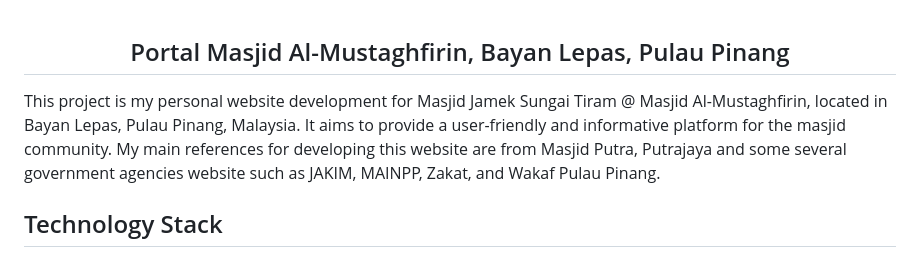
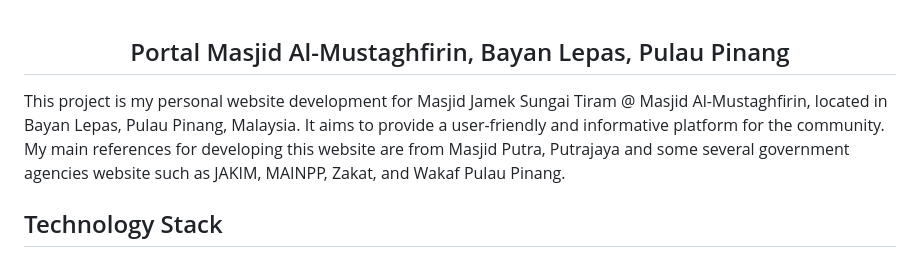
Before and after one commit to da-imran/masjid-portal, a Markdown page: README.md, the part around the change. Drawn GitHub-style.

Commit message:
Update summary contents

```diff
--- a/README.md
+++ b/README.md
@@ -1,5 +1,5 @@
 <h2 align="center">Portal Masjid Al-Mustaghfirin, Bayan Lepas, Pulau Pinang</h2>
-This project is my personal website development for Masjid Jamek Sungai Tiram @ Masjid Al-Mustaghfirin, located in Bayan Lepas, Pulau Pinang, Malaysia. It aims to provide a user-friendly and informative platform for the masjid community. My main references for developing this website are from Masjid Putra, Putrajaya and some several government agencies website such as JAKIM, MAINPP, Zakat, and Wakaf Pulau Pinang.
+This project is my personal website development for Masjid Jamek Sungai Tiram @ Masjid Al-Mustaghfirin, located in Bayan Lepas, Pulau Pinang, Malaysia. It aims to provide a user-friendly and informative platform for the community. My main references for developing this website are from Masjid Putra, Putrajaya and some several government agencies website such as JAKIM, MAINPP, Zakat, and Wakaf Pulau Pinang.
 
 ## Technology Stack
 ### Frontend
```
